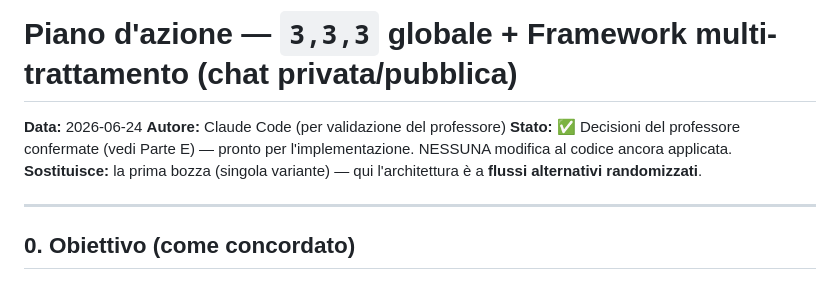
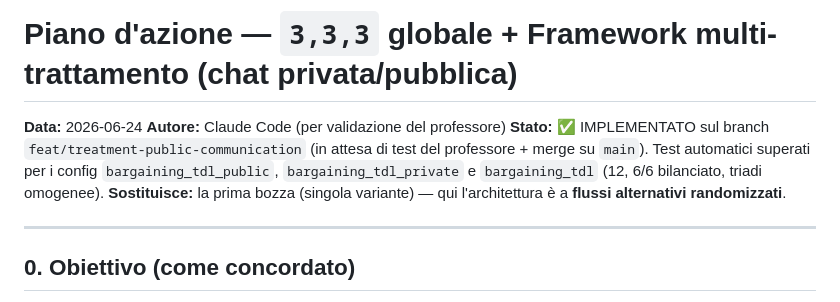
Before and after one commit to nicomil/communication_coalition_formation, a Markdown page: docs/PLAN_EQUALSPLIT_333_E_CHAT_REVEAL.md, the part around the change. Rendered like a GitHub page.

Commit message:
docs: mark treatment plan as implemented on branch
Co-Authored-By: Claude Opus 4.8 <noreply@anthropic.com>
Claude-Session: https://claude.ai/code/session_01321JGwRETGXsekpXKYkEX8

```diff
--- a/docs/PLAN_EQUALSPLIT_333_E_CHAT_REVEAL.md
+++ b/docs/PLAN_EQUALSPLIT_333_E_CHAT_REVEAL.md
@@ -2,7 +2,7 @@
 
 **Data:** 2026-06-24
 **Autore:** Claude Code (per validazione del professore)
-**Stato:** ✅ Decisioni del professore confermate (vedi Parte E) — pronto per l'implementazione. NESSUNA modifica al codice ancora applicata.
+**Stato:** ✅ IMPLEMENTATO sul branch `feat/treatment-public-communication` (in attesa di test del professore + merge su `main`). Test automatici superati per i config `bargaining_tdl_public`, `bargaining_tdl_private` e `bargaining_tdl` (12, 6/6 bilanciato, triadi omogenee).
 **Sostituisce:** la prima bozza (singola variante) — qui l'architettura è a **flussi alternativi randomizzati**.
 
 ---
```
